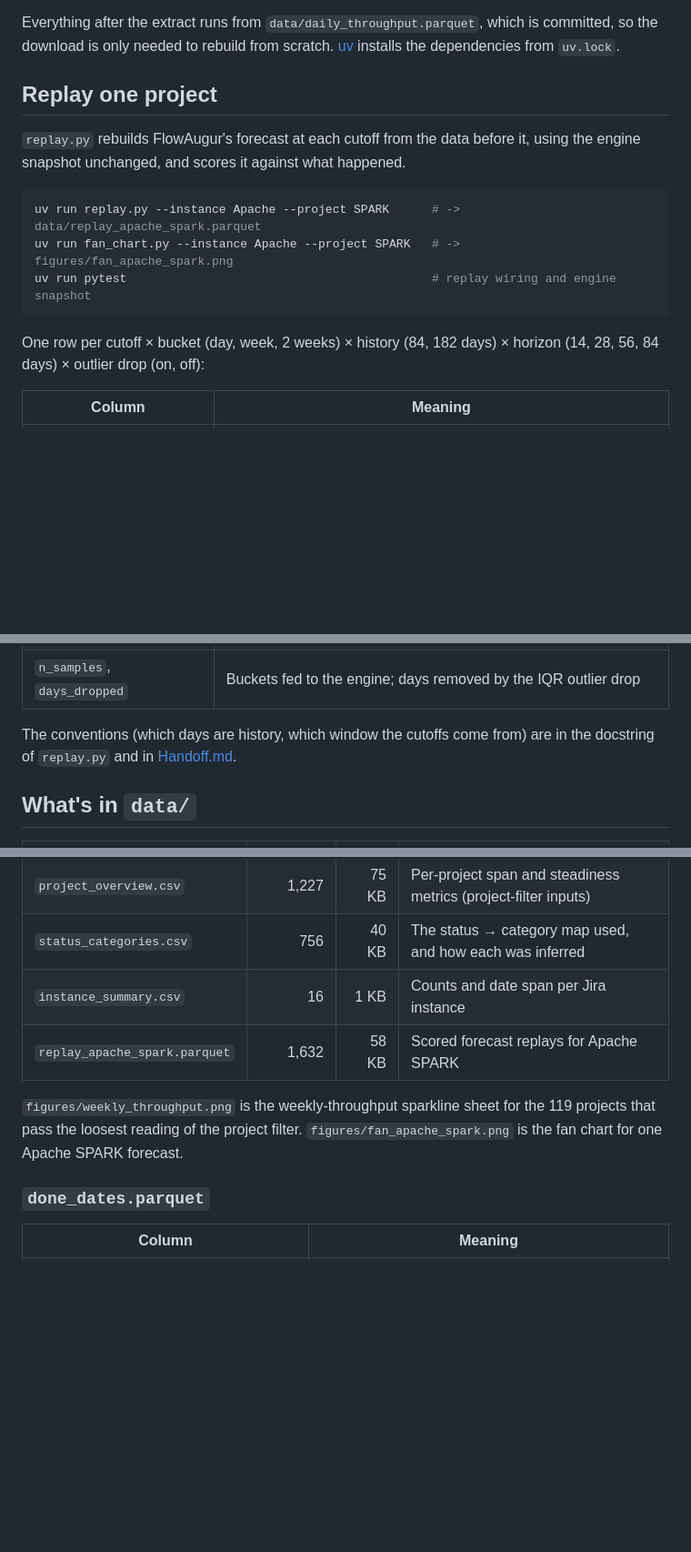
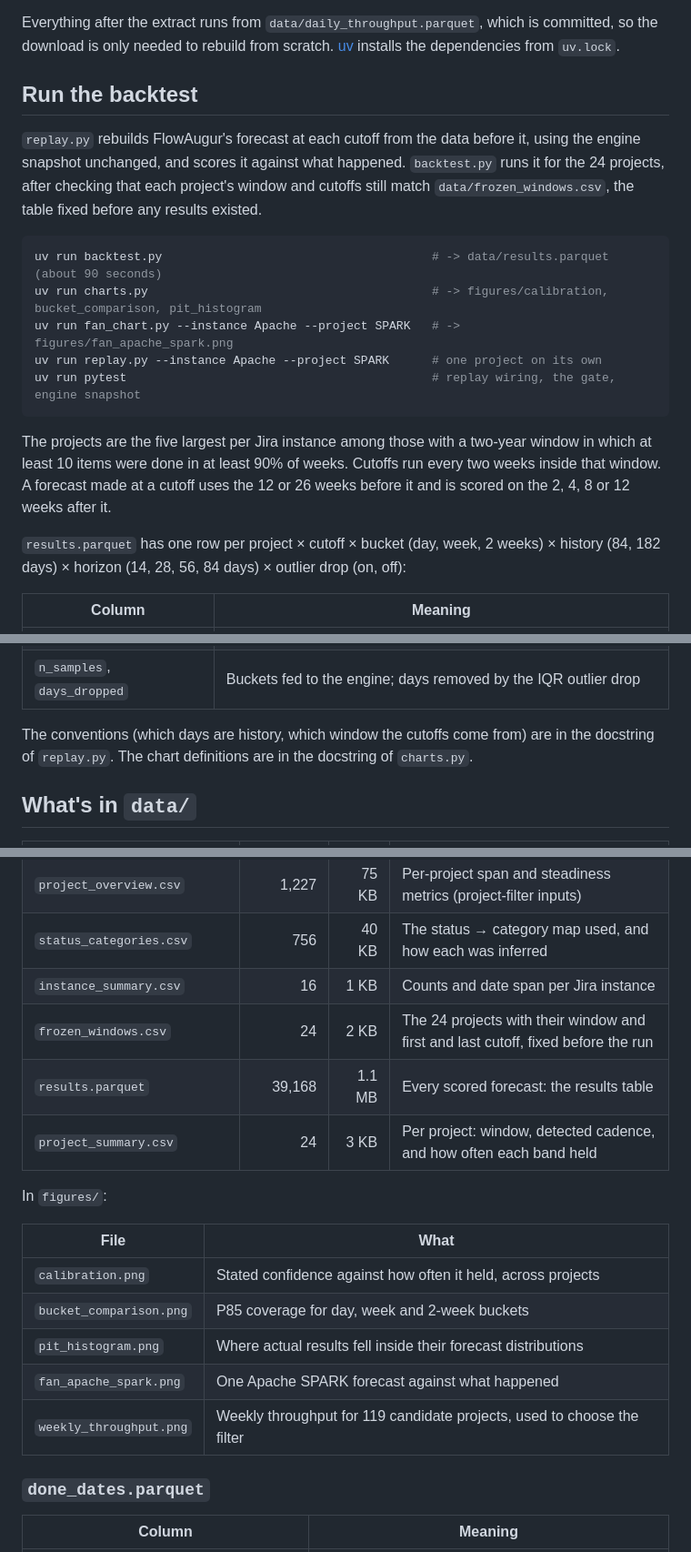
Before and after one commit to TheFutant/flowaugur-backtest, a Markdown page: README.md, 3 parts joined by grey strips. Shown at 91% size. GitHub-like rendering; blank space fills up the shorter version.

````diff
--- a/README.md
+++ b/README.md
@@ -61,19 +104,31 @@ Everything after the extract runs from `data/daily_throughput.parquet`, which
 is committed, so the download is only needed to rebuild from scratch.
 [uv](https://docs.astral.sh/uv/) installs the dependencies from `uv.lock`.
 
-## Replay one project
+## Run the backtest
 
 `replay.py` rebuilds FlowAugur's forecast at each cutoff from the data before
 it, using the engine snapshot unchanged, and scores it against what happened.
+`backtest.py` runs it for the 24 projects, after checking that each project's
+window and cutoffs still match `data/frozen_windows.csv`, the table fixed
+before any results existed.
 
 ```bash
-uv run replay.py --instance Apache --project SPARK      # -> data/replay_apache_spark.parquet
+uv run backtest.py                                      # -> data/results.parquet (about 90 seconds)
+uv run charts.py                                        # -> figures/calibration, bucket_comparison, pit_histogram
 uv run fan_chart.py --instance Apache --project SPARK   # -> figures/fan_apache_spark.png
-uv run pytest                                           # replay wiring and engine snapshot
+uv run replay.py --instance Apache --project SPARK      # one project on its own
+uv run pytest                                           # replay wiring, the gate, engine snapshot
 ```
 
-One row per cutoff × bucket (day, week, 2 weeks) × history (84, 182 days) ×
-horizon (14, 28, 56, 84 days) × outlier drop (on, off):
+The projects are the five largest per Jira instance among those with a
+two-year window in which at least 10 items were done in at least 90% of weeks.
+Cutoffs run every two weeks inside that window. A forecast made at a cutoff
+uses the 12 or 26 weeks before it and is scored on the 2, 4, 8 or 12 weeks
+after it.
+
+`results.parquet` has one row per project × cutoff × bucket (day, week,
+2 weeks) × history (84, 182 days) × horizon (14, 28, 56, 84 days) × outlier
+drop (on, off):
 
 | Column | Meaning |
 |---|---|
@@ -86,7 +141,8 @@ horizon (14, 28, 56, 84 days) × outlier drop (on, off):
 | `n_samples`, `days_dropped` | Buckets fed to the engine; days removed by the IQR outlier drop |
 
 The conventions (which days are history, which window the cutoffs come from)
-are in the docstring of `replay.py` and in [Handoff.md](Handoff.md).
+are in the docstring of `replay.py`. The chart definitions are in the docstring
+of `charts.py`.
 
 ## What's in `data/`
 
@@ -98,11 +154,19 @@ are in the docstring of `replay.py` and in [Handoff.md](Handoff.md).
 | `project_overview.csv` | 1,227 | 75 KB | Per-project span and steadiness metrics (project-filter inputs) |
 | `status_categories.csv` | 756 | 40 KB | The status → category map used, and how each was inferred |
 | `instance_summary.csv` | 16 | 1 KB | Counts and date span per Jira instance |
-| `replay_apache_spark.parquet` | 1,632 | 58 KB | Scored forecast replays for Apache SPARK |
+| `frozen_windows.csv` | 24 | 2 KB | The 24 projects with their window and first and last cutoff, fixed before the run |
+| `results.parquet` | 39,168 | 1.1 MB | Every scored forecast: the results table |
+| `project_summary.csv` | 24 | 3 KB | Per project: window, detected cadence, and how often each band held |
 
-`figures/weekly_throughput.png` is the weekly-throughput sparkline sheet for
-the 119 projects that pass the loosest reading of the project filter.
-`figures/fan_apache_spark.png` is the fan chart for one Apache SPARK forecast.
+In `figures/`:
+
+| File | What |
+|---|---|
+| `calibration.png` | Stated confidence against how often it held, across projects |
+| `bucket_comparison.png` | P85 coverage for day, week and 2-week buckets |
+| `pit_histogram.png` | Where actual results fell inside their forecast distributions |
+| `fan_apache_spark.png` | One Apache SPARK forecast against what happened |
+| `weekly_throughput.png` | Weekly throughput for 119 candidate projects, used to choose the filter |
 
 ### `done_dates.parquet`
 
````
Also changed, not shown: other parts of README.md (+43 -0 lines), Handoff.md (+177 -164 lines), figures/bucket_comparison.png (added), figures/calibration.png (added), figures/pit_histogram.png (added), 8 other files.
